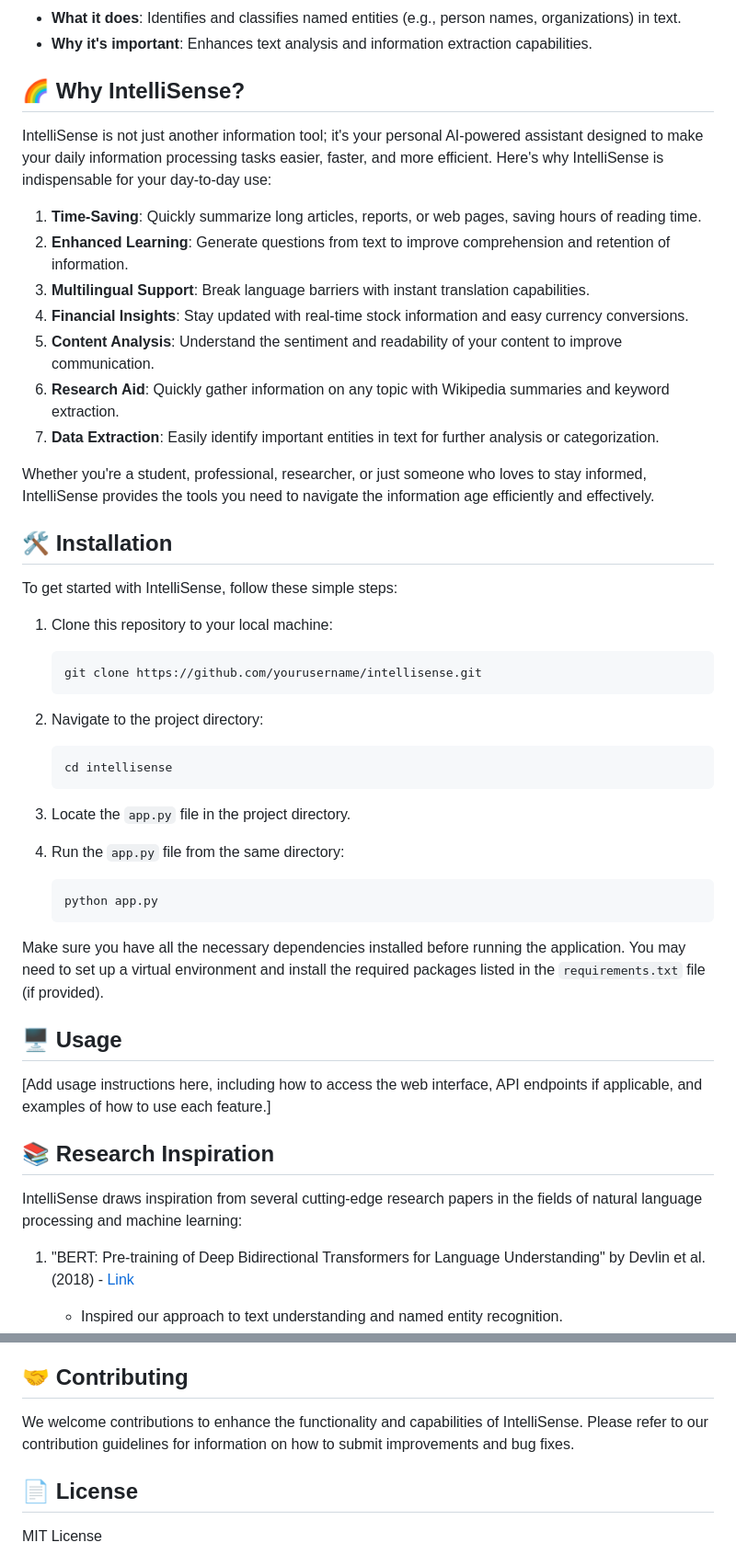
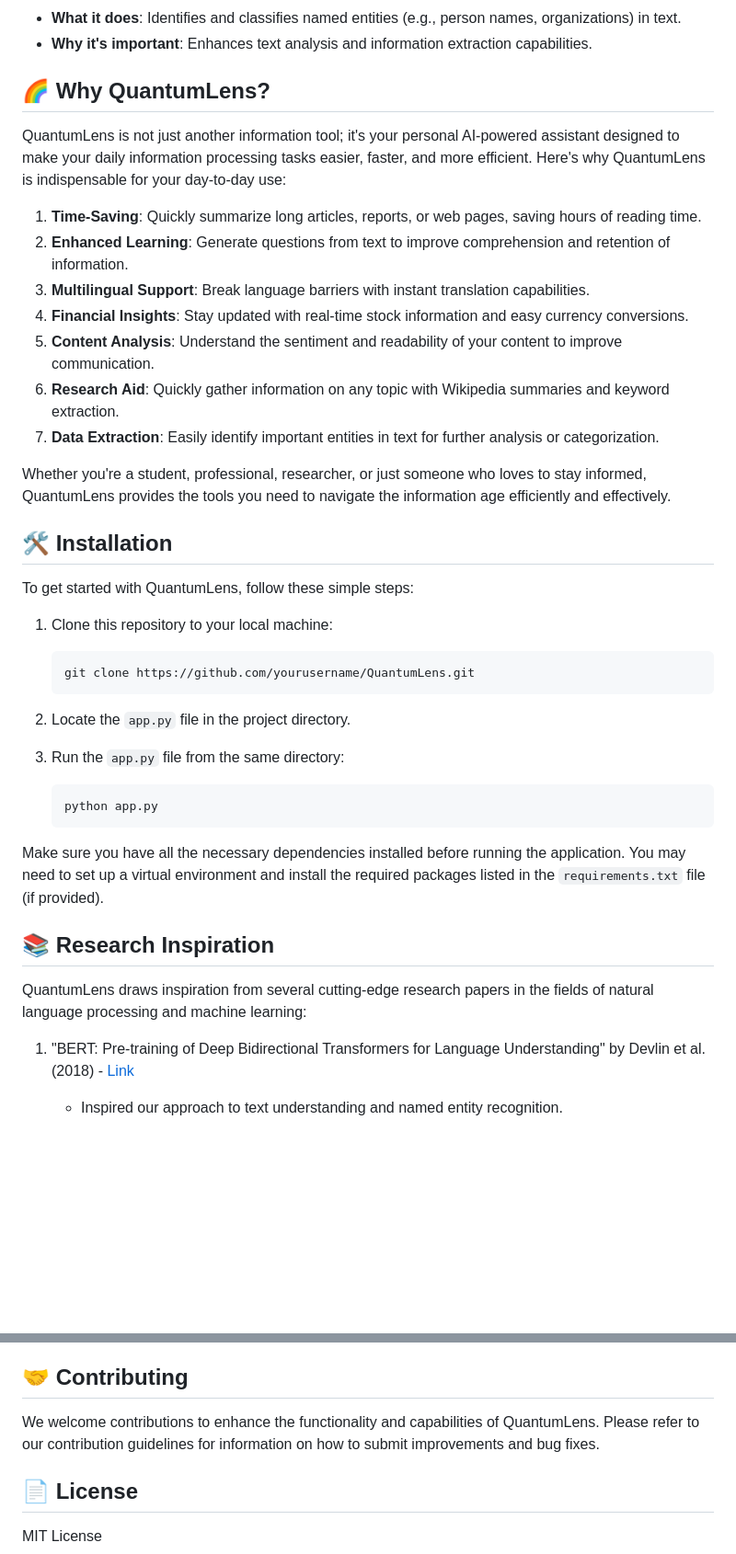
Before and after one commit to Blacksujit/IntelliSense, a Markdown page: README.md, 2 parts joined by grey strips. Shown: that part at 92% size. GitHub-like rendering; blank space fills up the shorter version.

````diff
--- a/README.md
+++ b/README.md
@@ -73,9 +81,9 @@ IntelliSense is a cutting-edge, AI-powered information assistant designed to rev
 - **What it does**: Identifies and classifies named entities (e.g., person names, organizations) in text.
 - **Why it's important**: Enhances text analysis and information extraction capabilities.
 
-## 🌈 Why IntelliSense?
+## 🌈 Why QuantumLens?
 
-IntelliSense is not just another information tool; it's your personal AI-powered assistant designed to make your daily information processing tasks easier, faster, and more efficient. Here's why IntelliSense is indispensable for your day-to-day use:
+QuantumLens is not just another information tool; it's your personal AI-powered assistant designed to make your daily information processing tasks easier, faster, and more efficient. Here's why QuantumLens is indispensable for your day-to-day use:
 
 1. **Time-Saving**: Quickly summarize long articles, reports, or web pages, saving hours of reading time.
 2. **Enhanced Learning**: Generate questions from text to improve comprehension and retention of information.
@@ -85,38 +93,31 @@ IntelliSense is not just another information tool; it's your personal AI-powered
 6. **Research Aid**: Quickly gather information on any topic with Wikipedia summaries and keyword extraction.
 7. **Data Extraction**: Easily identify important entities in text for further analysis or categorization.
 
-Whether you're a student, professional, researcher, or just someone who loves to stay informed, IntelliSense provides the tools you need to navigate the information age efficiently and effectively.
+Whether you're a student, professional, researcher, or just someone who loves to stay informed, QuantumLens provides the tools you need to navigate the information age efficiently and effectively.
 
 ## 🛠 Installation
 
-To get started with IntelliSense, follow these simple steps:
+To get started with QuantumLens, follow these simple steps:
 
 1. Clone this repository to your local machine:
    ```
-   git clone https://github.com/yourusername/intellisense.git
+   git clone https://github.com/yourusername/QuantumLens.git
    ```
 
-2. Navigate to the project directory:
-   ```
-   cd intellisense
-   ```
 
-3. Locate the `app.py` file in the project directory.
+2. Locate the `app.py` file in the project directory.
 
-4. Run the `app.py` file from the same directory:
+3. Run the `app.py` file from the same directory:
    ```
    python app.py
    ```
 
 Make sure you have all the necessary dependencies installed before running the application. You may need to set up a virtual environment and install the required packages listed in the `requirements.txt` file (if provided).
 
-## 🖥 Usage
-
-[Add usage instructions here, including how to access the web interface, API endpoints if applicable, and examples of how to use each feature.]
 
 ## 📚 Research Inspiration
 
-IntelliSense draws inspiration from several cutting-edge research papers in the fields of natural language processing and machine learning:
+QuantumLens draws inspiration from several cutting-edge research papers in the fields of natural language processing and machine learning:
 
 1. "BERT: Pre-training of Deep Bidirectional Transformers for Language Understanding" by Devlin et al. (2018) - [Link](https://arxiv.org/abs/1810.04805)
    - Inspired our approach to text understanding and named entity recognition.
@@ -163,7 +164,7 @@ These challenges were addressed through iterative development, extensive testing
 
 ## 🤝 Contributing
 
-We welcome contributions to enhance the functionality and capabilities of IntelliSense. Please refer to our contribution guidelines for information on how to submit improvements and bug fixes.
+We welcome contributions to enhance the functionality and capabilities of QuantumLens. Please refer to our contribution guidelines for information on how to submit improvements and bug fixes.
 
 ## 📄 License
 
````
Also changed, not shown: other parts of README.md (+20 -12 lines), image-1.png (added), image-2.png (added), image.png (added).
